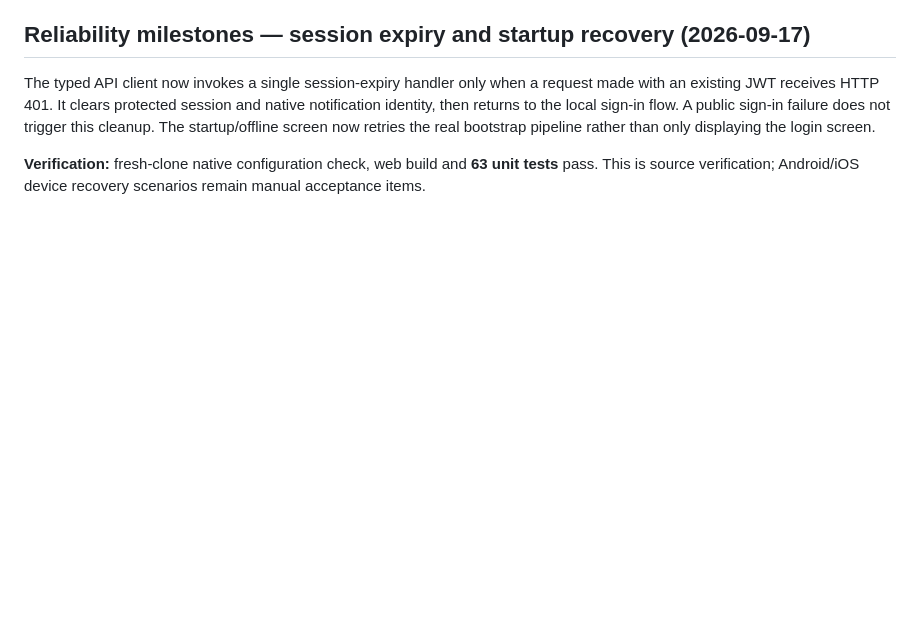
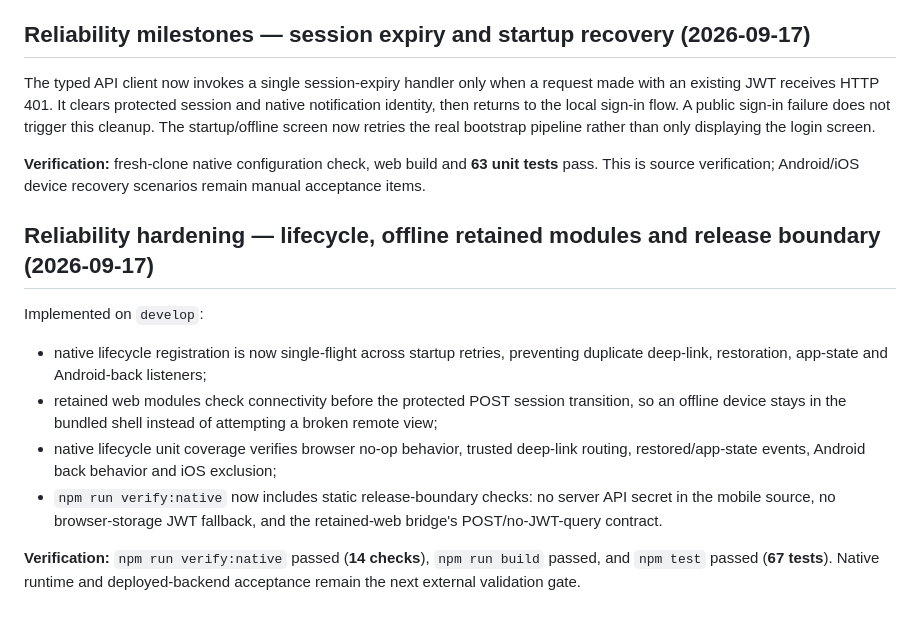
Before and after one commit to justyce2/chatpalez_mobile, a Markdown page: docs/CURRENT_IMPLEMENTATION_CHECKPOINT.md, the part around the change. Rendered like a GitHub page; blank space fills up the shorter version.

Commit message:
Document lifecycle and offline hardening

```diff
--- a/docs/CURRENT_IMPLEMENTATION_CHECKPOINT.md
+++ b/docs/CURRENT_IMPLEMENTATION_CHECKPOINT.md
@@ -259,3 +259,15 @@ The bundled shell now activates the existing mobile bridge and binds retained-we
 The typed API client now invokes a single session-expiry handler only when a request made with an existing JWT receives HTTP 401. It clears protected session and native notification identity, then returns to the local sign-in flow. A public sign-in failure does not trigger this cleanup. The startup/offline screen now retries the real bootstrap pipeline rather than only displaying the login screen.
 
 **Verification:** fresh-clone native configuration check, web build and **63 unit tests** pass. This is source verification; Android/iOS device recovery scenarios remain manual acceptance items.
+
+
+## Reliability hardening — lifecycle, offline retained modules and release boundary (2026-09-17)
+
+Implemented on `develop`:
+
+- native lifecycle registration is now single-flight across startup retries, preventing duplicate deep-link, restoration, app-state and Android-back listeners;
+- retained web modules check connectivity before the protected POST session transition, so an offline device stays in the bundled shell instead of attempting a broken remote view;
+- native lifecycle unit coverage verifies browser no-op behavior, trusted deep-link routing, restored/app-state events, Android back behavior and iOS exclusion;
+- `npm run verify:native` now includes static release-boundary checks: no server API secret in the mobile source, no browser-storage JWT fallback, and the retained-web bridge's POST/no-JWT-query contract.
+
+**Verification:** `npm run verify:native` passed (**14 checks**), `npm run build` passed, and `npm test` passed (**67 tests**). Native runtime and deployed-backend acceptance remain the next external validation gate.
```
